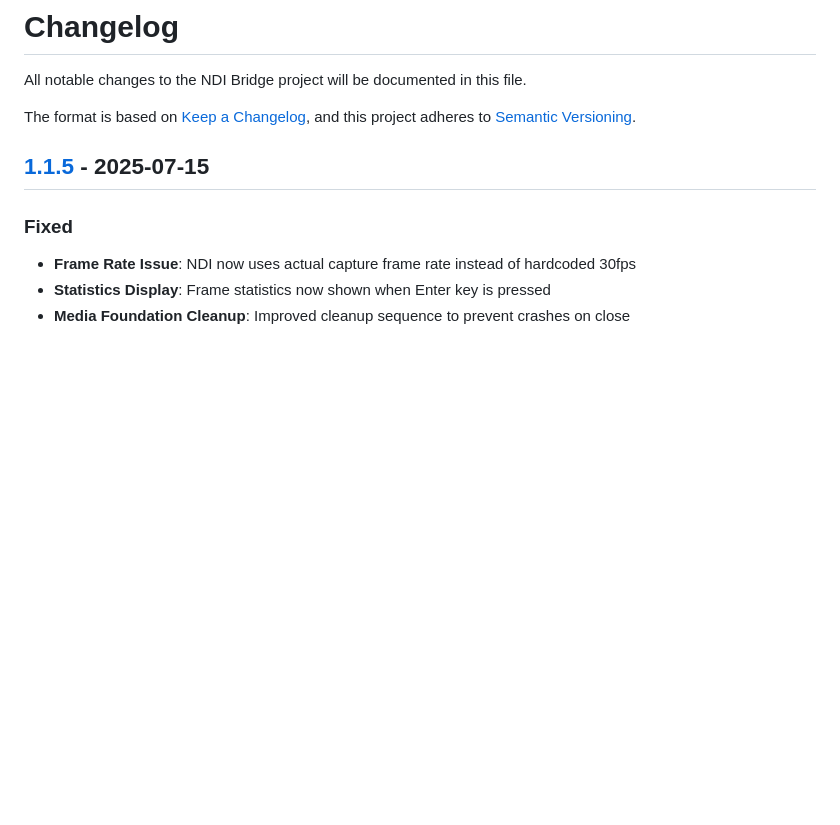
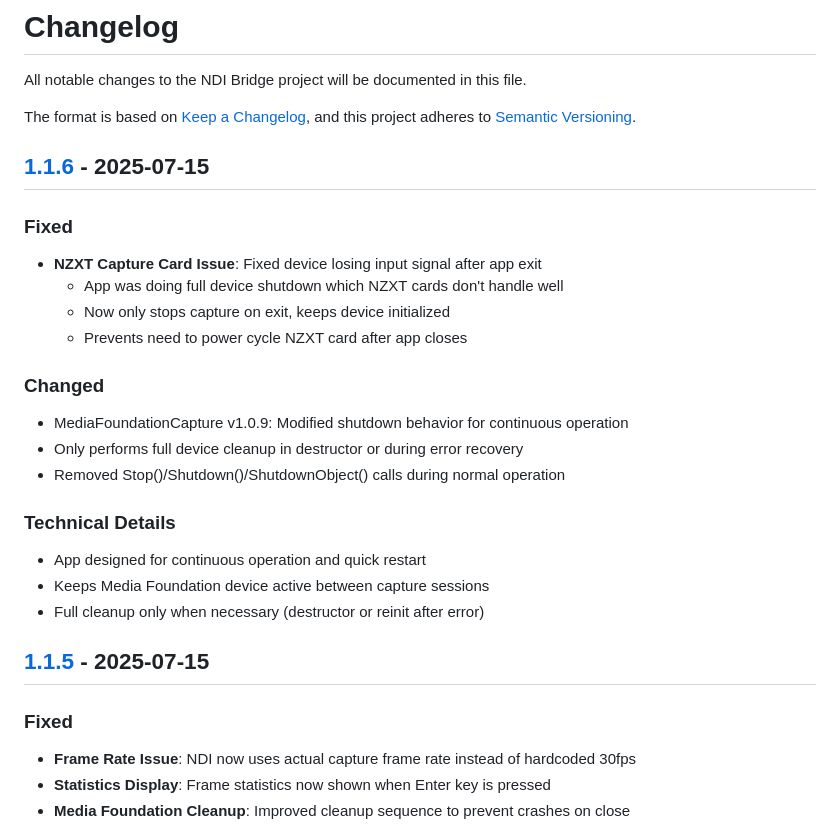
Before and after one commit to zbynekdrlik/ndi-bridge, a Markdown page: CHANGELOG.md, the part around the change printed below. Rendered like a GitHub page; blank space fills up the shorter version.

Commit message:
Add v1.1.6 changelog entry for NZXT capture card fix

```diff
--- a/CHANGELOG.md
+++ b/CHANGELOG.md
@@ -4,6 +4,24 @@ All notable changes to the NDI Bridge project will be documented in this file.
 
 The format is based on [Keep a Changelog](https://keepachangelog.com/en/1.0.0/),
 and this project adheres to [Semantic Versioning](https://semver.org/spec/v2.0.0.html).
+
+## [1.1.6] - 2025-07-15
+
+### Fixed
+- **NZXT Capture Card Issue**: Fixed device losing input signal after app exit
+  - App was doing full device shutdown which NZXT cards don't handle well
+  - Now only stops capture on exit, keeps device initialized
+  - Prevents need to power cycle NZXT card after app closes
+
+### Changed
+- MediaFoundationCapture v1.0.9: Modified shutdown behavior for continuous operation
+- Only performs full device cleanup in destructor or during error recovery
+- Removed Stop()/Shutdown()/ShutdownObject() calls during normal operation
+
+### Technical Details
+- App designed for continuous operation and quick restart
+- Keeps Media Foundation device active between capture sessions
+- Full cleanup only when necessary (destructor or reinit after error)
 
 ## [1.1.5] - 2025-07-15
 
```
Also changed, not shown: other parts of CHANGELOG.md (+1 -0 lines).
